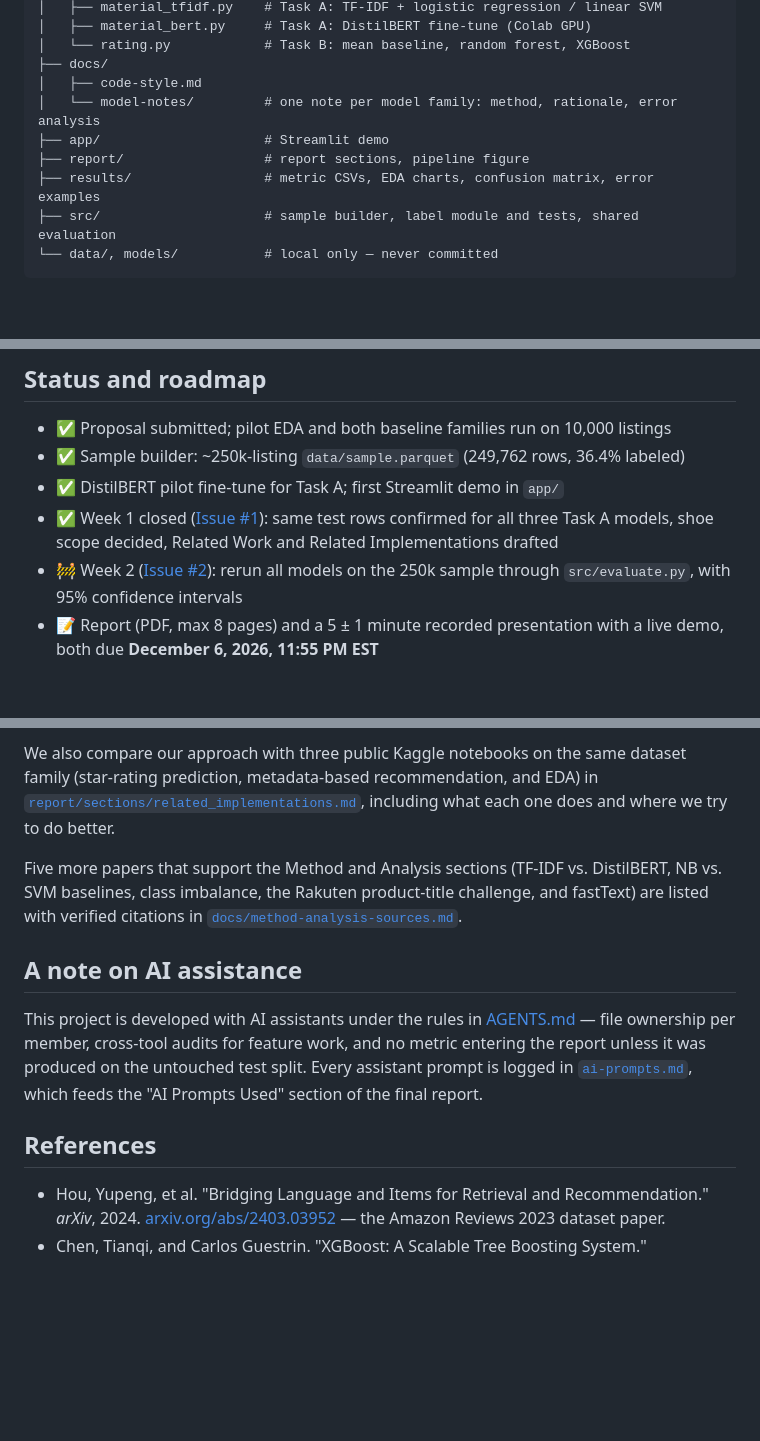
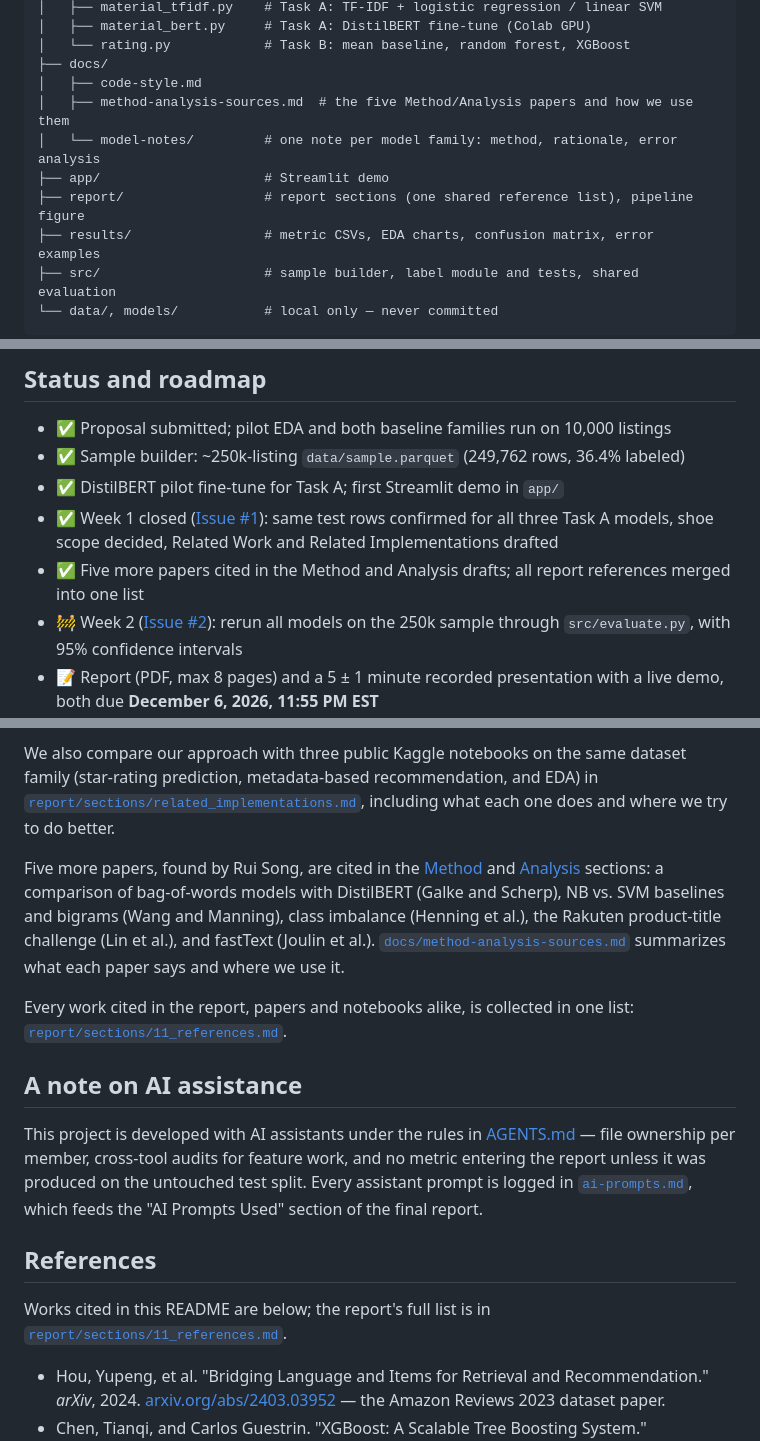
Before and after one commit to johnha912/amazon-clothing-material, a Markdown page: README.md, 3 parts joined by grey strips. Drawn GitHub-style; blank space fills up the shorter version.

Commit message:
Update the README for the new Method and Analysis sources and the shared reference list

```diff
--- a/README.md
+++ b/README.md
@@ -171,9 +171,10 @@ The analysis scripts share one loader ([`analysis/load_data.py`](analysis/load_d
 │   └── rating.py            # Task B: mean baseline, random forest, XGBoost
 ├── docs/
 │   ├── code-style.md
+│   ├── method-analysis-sources.md  # the five Method/Analysis papers and how we use them
 │   └── model-notes/         # one note per model family: method, rationale, error analysis
 ├── app/                     # Streamlit demo
-├── report/                  # report sections, pipeline figure
+├── report/                  # report sections (one shared reference list), pipeline figure
 ├── results/                 # metric CSVs, EDA charts, confusion matrix, error examples
 ├── src/                     # sample builder, label module and tests, shared evaluation
 └── data/, models/           # local only — never committed
@@ -187,6 +188,7 @@ The DistilBERT weights and Colab notebook are attached to the [`yanglin-distilbe
 - ✅ Sample builder: ~250k-listing `data/sample.parquet` (249,762 rows, 36.4% labeled)
 - ✅ DistilBERT pilot fine-tune for Task A; first Streamlit demo in `app/`
 - ✅ Week 1 closed ([Issue #1](https://github.com/johnha912/amazon-clothing-material/issues/1)): same test rows confirmed for all three Task A models, shoe scope decided, Related Work and Related Implementations drafted
+- ✅ Five more papers cited in the Method and Analysis drafts; all report references merged into one list
 - 🚧 Week 2 ([Issue #2](https://github.com/johnha912/amazon-clothing-material/issues/2)): rerun all models on the 250k sample through `src/evaluate.py`, with 95% confidence intervals
 - 📝 Report (PDF, max 8 pages) and a 5 ± 1 minute recorded presentation with a live demo, both due **December 6, 2026, 11:55 PM EST**
 
@@ -204,13 +206,17 @@ The DistilBERT weights and Colab notebook are attached to the [`yanglin-distilbe
 
 We also compare our approach with three public Kaggle notebooks on the same dataset family (star-rating prediction, metadata-based recommendation, and EDA) in [`report/sections/related_implementations.md`](report/sections/related_implementations.md), including what each one does and where we try to do better.
 
-Five more papers that support the Method and Analysis sections (TF-IDF vs. DistilBERT, NB vs. SVM baselines, class imbalance, the Rakuten product-title challenge, and fastText) are listed with verified citations in [`docs/method-analysis-sources.md`](docs/method-analysis-sources.md).
+Five more papers, found by Rui Song, are cited in the [Method](report/sections/05_methods.md) and [Analysis](report/sections/08_analysis.md) sections: a comparison of bag-of-words models with DistilBERT (Galke and Scherp), NB vs. SVM baselines and bigrams (Wang and Manning), class imbalance (Henning et al.), the Rakuten product-title challenge (Lin et al.), and fastText (Joulin et al.). [`docs/method-analysis-sources.md`](docs/method-analysis-sources.md) summarizes what each paper says and where we use it.
+
+Every work cited in the report, papers and notebooks alike, is collected in one list: [`report/sections/11_references.md`](report/sections/11_references.md).
 
 ## A note on AI assistance
 
 This project is developed with AI assistants under the rules in [AGENTS.md](AGENTS.md) — file ownership per member, cross-tool audits for feature work, and no metric entering the report unless it was produced on the untouched test split. Every assistant prompt is logged in [`ai-prompts.md`](ai-prompts.md), which feeds the "AI Prompts Used" section of the final report.
 
 ## References
+
+Works cited in this README are below; the report's full list is in [`report/sections/11_references.md`](report/sections/11_references.md).
 
 - Hou, Yupeng, et al. "Bridging Language and Items for Retrieval and Recommendation." *arXiv*, 2024. [arxiv.org/abs/2403.03952](https://arxiv.org/abs/2403.03952) — the Amazon Reviews 2023 dataset paper.
 - Chen, Tianqi, and Carlos Guestrin. "XGBoost: A Scalable Tree Boosting System." *Proceedings of the 22nd ACM SIGKDD*, ACM, 2016, pp. 785–94.
```
Also changed, not shown: ai-prompts.md (+1 -0 lines).
